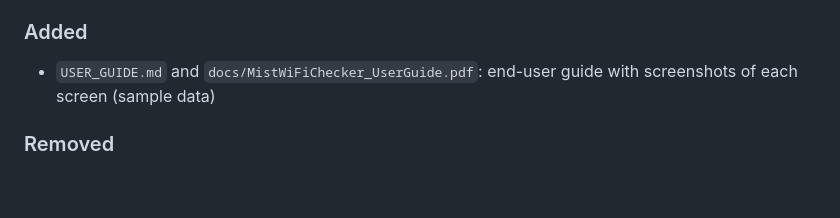
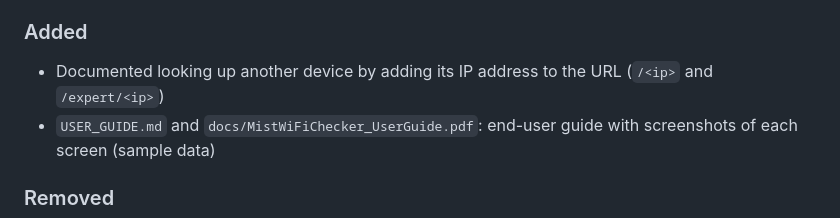
Before and after one commit to keeleyp/mist_wifi_checker, a Markdown page: CHANGELOG.md, the part around the change. Rendered like a GitHub page; blank space fills up the shorter version.

```diff
--- a/CHANGELOG.md
+++ b/CHANGELOG.md
@@ -14,6 +14,7 @@ and this project adheres to [Semantic Versioning](https://semver.org/spec/v2.0.0
 - `deploy.sh` no longer copies a local `config.ini` or `.env` over the Pi's, and reports the right URL
 
 ### Added
+- Documented looking up another device by adding its IP address to the URL (`/<ip>` and `/expert/<ip>`)
 - `USER_GUIDE.md` and `docs/MistWiFiChecker_UserGuide.pdf`: end-user guide with screenshots of each screen (sample data)
 
 ### Removed
```
Also changed, not shown: README.md (+8 -0 lines), USER_GUIDE.md (+21 -3 lines), docs/images/manual-lookup.png (added), 1 other file.
